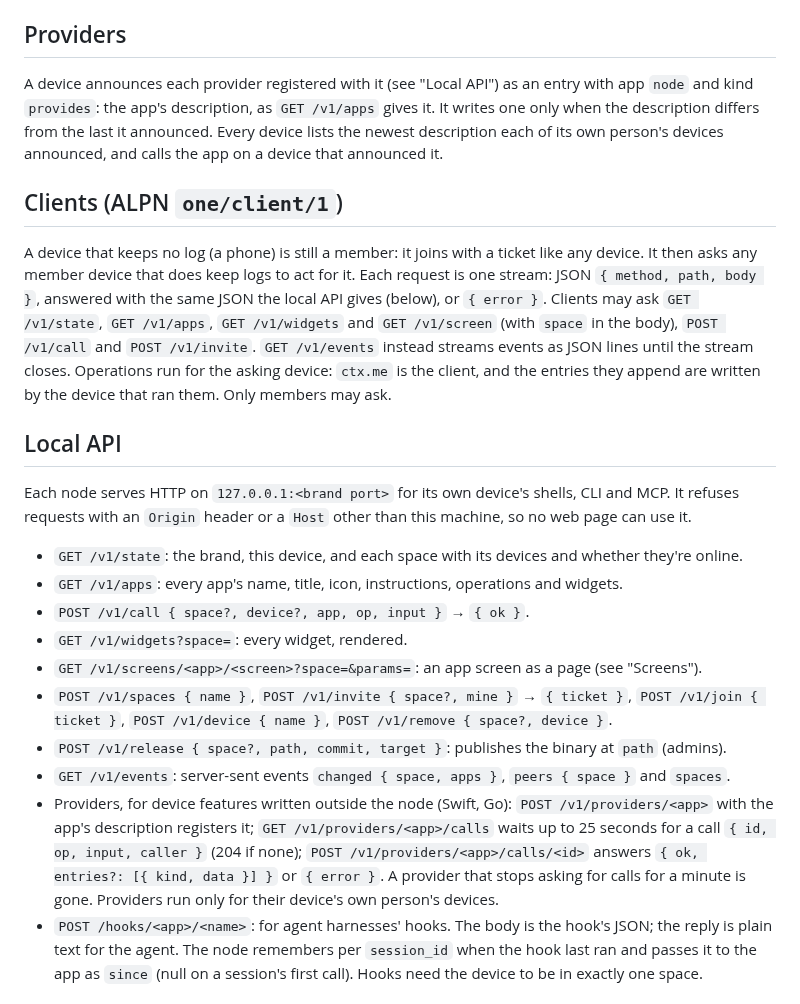
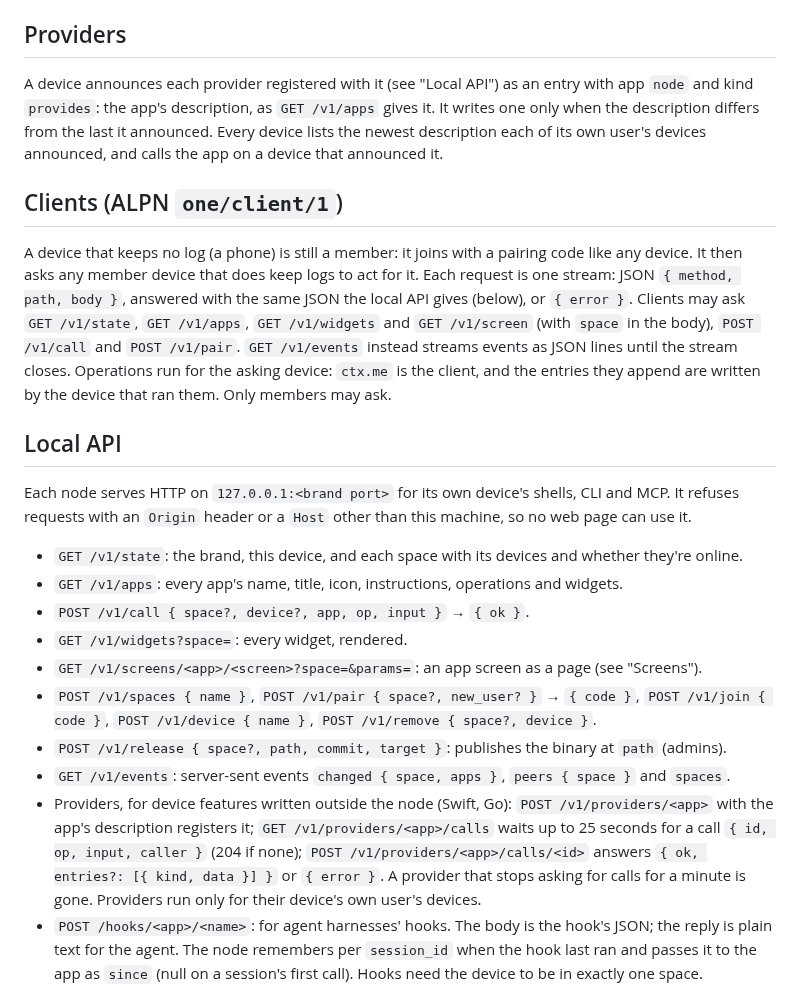
Before and after one commit to drevantonder/the-one-app, a Markdown page: SPEC.md, the part around one of its changes. Rendered like a GitHub page.

```diff
--- a/SPEC.md
+++ b/SPEC.md
@@ -61,11 +61,11 @@ The app `node` is the node's own, and other apps' folds never see it. A release
 
 ## Providers
 
-A device announces each provider registered with it (see "Local API") as an entry with app `node` and kind `provides`: the app's description, as `GET /v1/apps` gives it. It writes one only when the description differs from the last it announced. Every device lists the newest description each of its own person's devices announced, and calls the app on a device that announced it.
+A device announces each provider registered with it (see "Local API") as an entry with app `node` and kind `provides`: the app's description, as `GET /v1/apps` gives it. It writes one only when the description differs from the last it announced. Every device lists the newest description each of its own user's devices announced, and calls the app on a device that announced it.
 
 ## Clients (ALPN `one/client/1`)
 
-A device that keeps no log (a phone) is still a member: it joins with a ticket like any device. It then asks any member device that does keep logs to act for it. Each request is one stream: JSON `{ method, path, body }`, answered with the same JSON the local API gives (below), or `{ error }`. Clients may ask `GET /v1/state`, `GET /v1/apps`, `GET /v1/widgets` and `GET /v1/screen` (with `space` in the body), `POST /v1/call` and `POST /v1/invite`. `GET /v1/events` instead streams events as JSON lines until the stream closes. Operations run for the asking device: `ctx.me` is the client, and the entries they append are written by the device that ran them. Only members may ask.
+A device that keeps no log (a phone) is still a member: it joins with a pairing code like any device. It then asks any member device that does keep logs to act for it. Each request is one stream: JSON `{ method, path, body }`, answered with the same JSON the local API gives (below), or `{ error }`. Clients may ask `GET /v1/state`, `GET /v1/apps`, `GET /v1/widgets` and `GET /v1/screen` (with `space` in the body), `POST /v1/call` and `POST /v1/pair`. `GET /v1/events` instead streams events as JSON lines until the stream closes. Operations run for the asking device: `ctx.me` is the client, and the entries they append are written by the device that ran them. Only members may ask.
 
 ## Local API
 
@@ -76,10 +76,10 @@ Each node serves HTTP on `127.0.0.1:<brand port>` for its own device's shells, C
 - `POST /v1/call { space?, device?, app, op, input }` → `{ ok }`.
 - `GET /v1/widgets?space=`: every widget, rendered.
 - `GET /v1/screens/<app>/<screen>?space=&params=`: an app screen as a page (see "Screens").
-- `POST /v1/spaces { name }`, `POST /v1/invite { space?, mine }` → `{ ticket }`, `POST /v1/join { ticket }`, `POST /v1/device { name }`, `POST /v1/remove { space?, device }`.
+- `POST /v1/spaces { name }`, `POST /v1/pair { space?, new_user? }` → `{ code }`, `POST /v1/join { code }`, `POST /v1/device { name }`, `POST /v1/remove { space?, device }`.
 - `POST /v1/release { space?, path, commit, target }`: publishes the binary at `path` (admins).
 - `GET /v1/events`: server-sent events `changed { space, apps }`, `peers { space }` and `spaces`.
-- Providers, for device features written outside the node (Swift, Go): `POST /v1/providers/<app>` with the app's description registers it; `GET /v1/providers/<app>/calls` waits up to 25 seconds for a call `{ id, op, input, caller }` (204 if none); `POST /v1/providers/<app>/calls/<id>` answers `{ ok, entries?: [{ kind, data }] }` or `{ error }`. A provider that stops asking for calls for a minute is gone. Providers run only for their device's own person's devices.
+- Providers, for device features written outside the node (Swift, Go): `POST /v1/providers/<app>` with the app's description registers it; `GET /v1/providers/<app>/calls` waits up to 25 seconds for a call `{ id, op, input, caller }` (204 if none); `POST /v1/providers/<app>/calls/<id>` answers `{ ok, entries?: [{ kind, data }] }` or `{ error }`. A provider that stops asking for calls for a minute is gone. Providers run only for their device's own user's devices.
 - `POST /hooks/<app>/<name>`: for agent harnesses' hooks. The body is the hook's JSON; the reply is plain text for the agent. The node remembers per `session_id` when the hook last ran and passes it to the app as `since` (null on a session's first call). Hooks need the device to be in exactly one space.
 
 ## Apps
```
Also changed, not shown: other parts of SPEC.md (+6 -6 lines), ARCHITECTURE.md (+2 -2 lines), README.md (+12 -3 lines), docs/ring.png (added), 14 other files.
